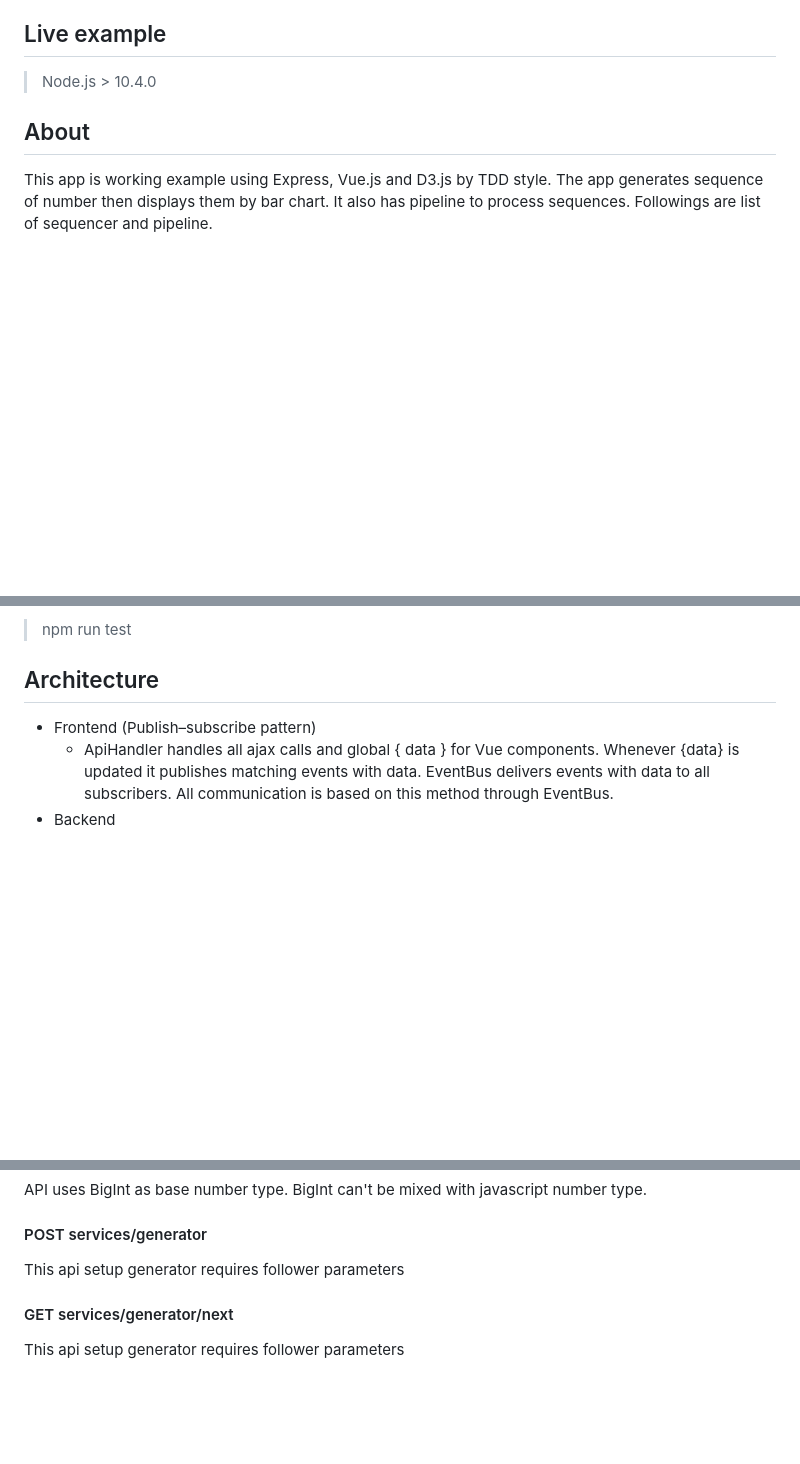
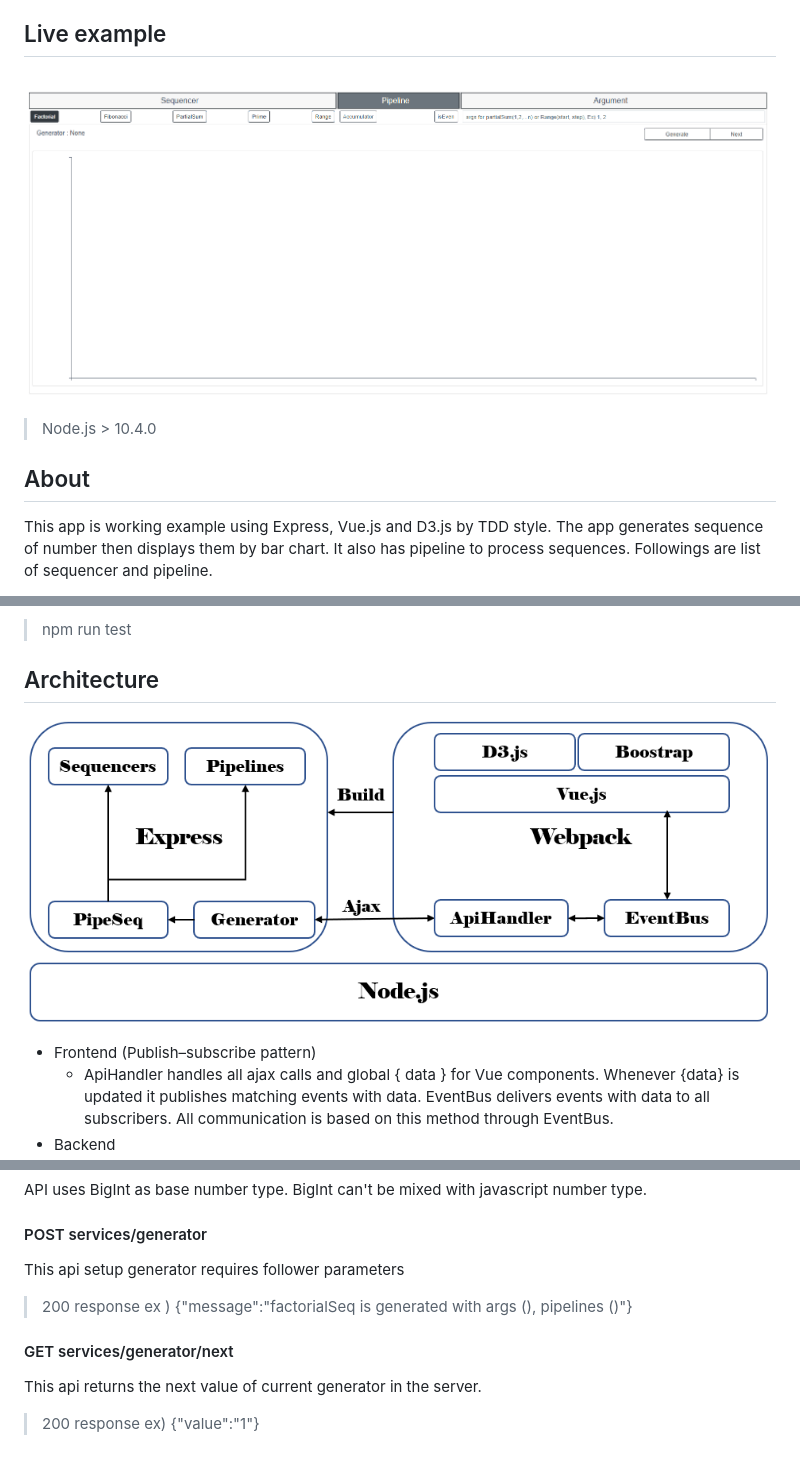
Before and after one commit to dryjins/express-vue, a Markdown page: README.md, 3 parts joined by grey strips. GitHub-like rendering; pictures changed too: img/Architecture.png (added), img/demo.gif (added); blank space fills up the shorter version.

Commit message:
add demo gif and architecture png, final build

```diff
--- a/README.md
+++ b/README.md
@@ -8,6 +8,7 @@
     2. [GET services/generator/next](#get)
 
 ## Live example <a name="Live"></a>
+![demo.gif](./img/demo.gif)
 > Node.js  > 10.4.0
 ## About <a name="About"></a>
 This app is working example using Express, Vue.js and D3.js by TDD style. The app generates sequence of number
@@ -51,6 +52,8 @@ run following commands at backend or frontend folder
 > npm run test
 
 ## Architecture <a name="Architecture"></a>
+![Architecture.png](./img/Architecture.png)
+
 - Frontend (Publish–subscribe pattern)
   - ApiHandler handles all ajax calls and global { data } for Vue components. Whenever {data} is updated it publishes
 matching events with data. EventBus delivers events with data to all subscribers.
@@ -63,6 +66,8 @@ All communication is based on this method through EventBus.
 API uses BigInt as base number type. BigInt can't be mixed with javascript number type.
 #### POST services/generator <a name="post"></a>
 This api setup generator requires follower parameters
+> 200 response ex ) {"message":"factorialSeq is generated with args (), pipelines ()"}
 
 #### GET services/generator/next <a name="get"></a>
-This api setup generator requires follower parameters
+This api returns the next value of current generator in the server.
+ > 200 response ex) {"value":"1"}
```
Also changed, not shown: strcture.png (deleted), 6 other files.
